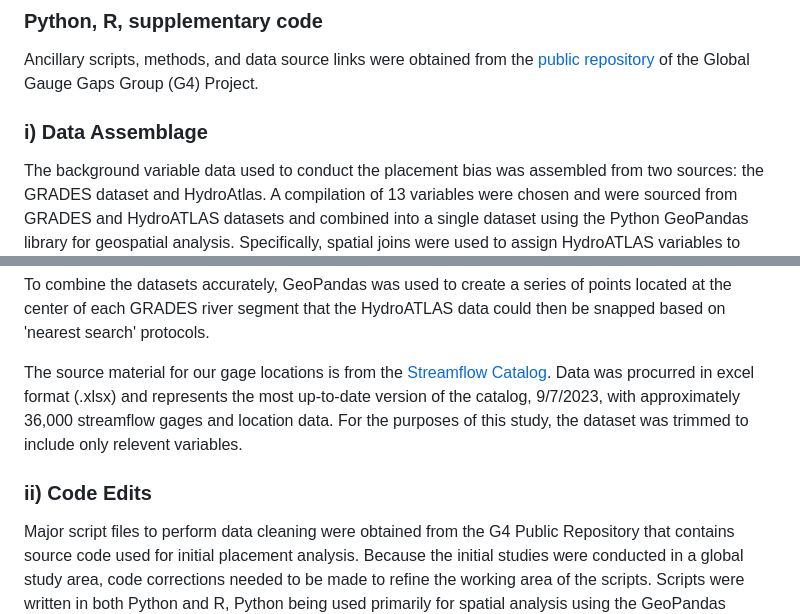
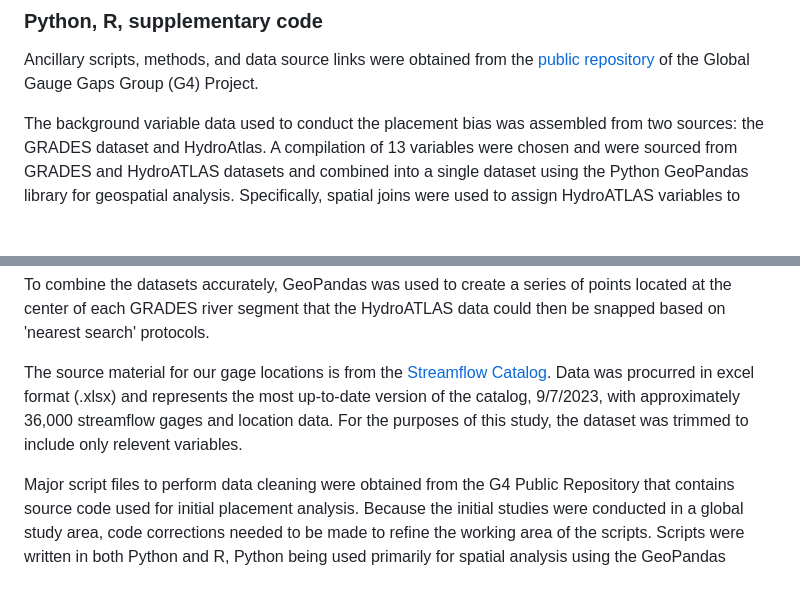
Before and after one commit to AppliedHydro/Gage-Bias-, a Markdown page: README.md, 2 parts joined by grey strips. GitHub-like rendering; blank space fills up the shorter version.

```diff
--- a/README.md
+++ b/README.md
@@ -53,7 +53,7 @@ All gage locations have been collected from the current version of the [Streamfl
 ### Python, R, supplementary code
 Ancillary scripts, methods, and data source links were obtained from the [public repository](https://github.com/dry-rivers-rcn/G4) of the Global Gauge Gaps Group (G4) Project.
 
-### i) Data Assemblage
+
 The background variable data used to conduct the placement bias was assembled from two sources: the GRADES dataset and HydroAtlas. A compilation of 13 variables were chosen and were sourced from GRADES and HydroATLAS datasets and combined into a single dataset using the Python GeoPandas library for geospatial analysis. Specifically, spatial joins were used to assign HydroATLAS variables to GRADES river segments to enable comparison of gages to a single object with all pertinent variables rather than multiple objects in sequence. Prior to spatial joins, the 9 unique HydroATLAS datasets were combined into a single dataset, organized by location, with non-relevant data trimmed off for memory efficiency. The initial HydroATLAS dataset prior to processing was 456 GB in raw format.
 
 The GRADES river segments dataset encompassed the North American continent and was trimmed to our study area (The Pacific Northwest (PNW): Oregon, Washington, Idaho) using Arcgis Pro geospatial processing tools. The resulting dataset was 14,239 GRADES river segments.
@@ -62,5 +62,4 @@ To combine the datasets accurately, GeoPandas was used to create a series of poi
 
 The source material for our gage locations is from the [Streamflow Catalog](https://github.com/AppliedHydro/StreamflowCatalog). Data was procurred in excel format (.xlsx) and represents the most up-to-date version of the catalog, 9/7/2023, with approximately 36,000 streamflow gages and location data. For the purposes of this study, the dataset was trimmed to include only relevent variables.
 
-### ii) Code Edits
 Major script files to perform data cleaning were obtained from the G4 Public Repository that contains source code used for initial placement analysis. Because the initial studies were conducted in a global study area, code corrections needed to be made to refine the working area of the scripts. Scripts were written in both Python and R, Python being used primarily for spatial analysis using the GeoPandas library. Additionally, file directories and loops needed to be rewritten to access files and quantities unique to our study area.
```
